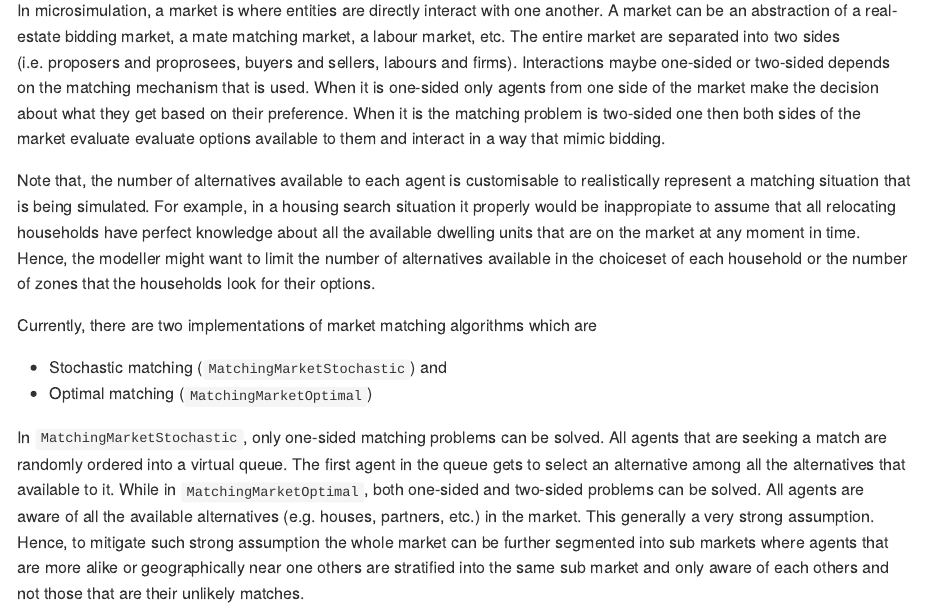
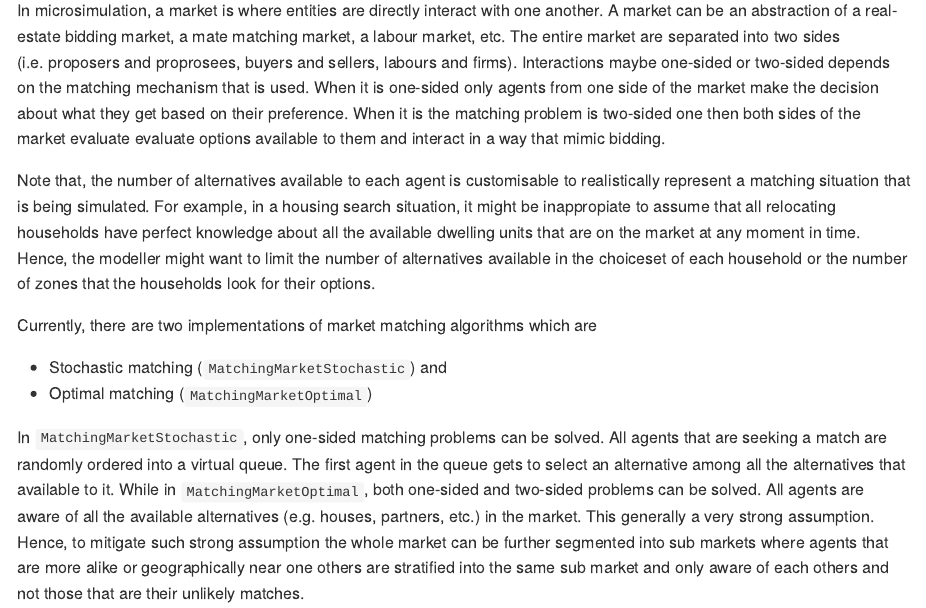
Before and after one commit to dymium-org/core, an R Markdown document (README.rmd): the page in a window 1100 px wide, from 2980 px down. Rendered offline with R 4.5, knitr and Pandoc, with nearby package versions; some code elsewhere in the file could not run offline; long lines of code are wrapped; badge pictures from the web are left out.

Commit message:
docs(README): wording

```diff
--- a/README.rmd
+++ b/README.rmd
@@ -146,7 +146,7 @@ in a way that mimic bidding.
 
 Note that, the number of alternatives available to each agent is customisable to realistically
 represent a matching situation that is being simulated. For example, in a housing
-search situation it properly would be inappropiate to assume that all relocating households
+search situation, it might be inappropiate to assume that all relocating households
 have perfect knowledge about all the available dwelling units that are on the market
 at any moment in time. Hence, the modeller might want to limit the number of alternatives
 available in the choiceset of each household or the number of zones that the households
```
